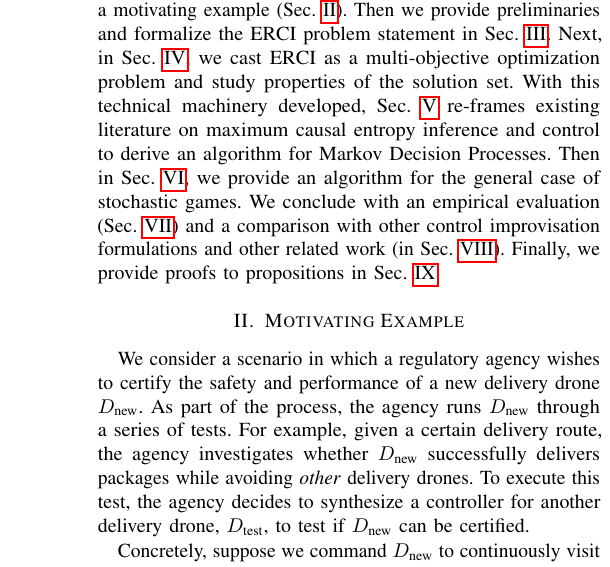
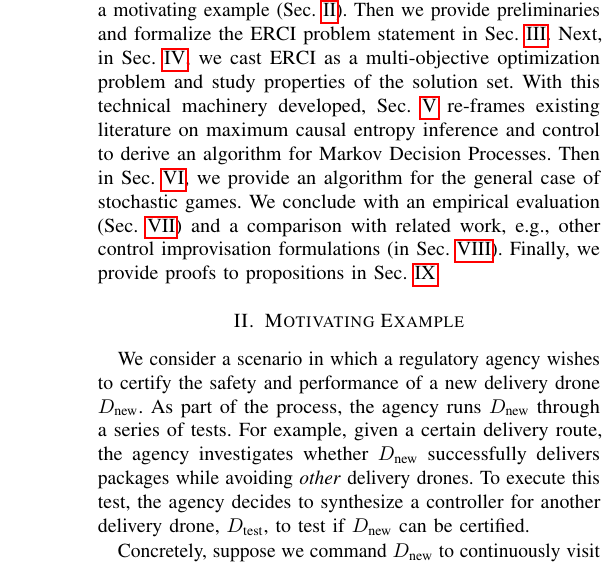
Before and after one commit to mvcisback/RSS21, a LaTeX paper (main.tex, which reads introduction.tex): part of one column of page 2 of 12, cut so that both start at the same text. Compiled offline with pdfLaTeX.

Commit message:
quick edit to overview.

```diff
--- a/introduction.tex
+++ b/introduction.tex
@@ -97,20 +97,20 @@ implementation. Combined, our theoretical and empirical analysis
 suggest that the ERCI framework contributes a tractable and flexible
 modeling formalism.
 
-\mypara{Overview} This paper is structured as follows. We begin
-with a motivating example (Sec.~\ref{sec:motivating}). Then we
-provide preliminaries and formalize the ERCI problem statement in
+\mypara{Overview} This paper is structured as follows. We begin with a
+motivating example (Sec.~\ref{sec:motivating}). Then we provide
+preliminaries and formalize the ERCI problem statement in
 Sec.~\ref{sec:problem}. Next, in Sec.~\ref{sec:convex}, we cast ERCI
 as a multi-objective optimization problem and study properties of the
 solution set. With this technical machinery developed,
 Sec.~\ref{sec:mdps} re-frames existing literature on maximum causal
 entropy inference and control to derive an algorithm for Markov
 Decision Processes.  Then in Sec.~\ref{sec:sgs}, we provide an
-algorithm for the general case of stochastic games. We
-conclude with an empirical evaluation (Sec.~\ref{sec:empirical}) and a
-comparison with other control improvisation formulations and other
-related work (in Sec.~\ref{sec:related}). Finally, we provide
-proofs to propositions in Sec.~\ref{sec:proofs}.
+algorithm for the general case of stochastic games. We conclude with
+an empirical evaluation (Sec.~\ref{sec:empirical}) and a comparison
+with related work, e.g., other control improvisation
+formulations (in Sec.~\ref{sec:related}). Finally, we provide proofs
+to propositions in Sec.~\ref{sec:proofs}.
 
 
 
```
